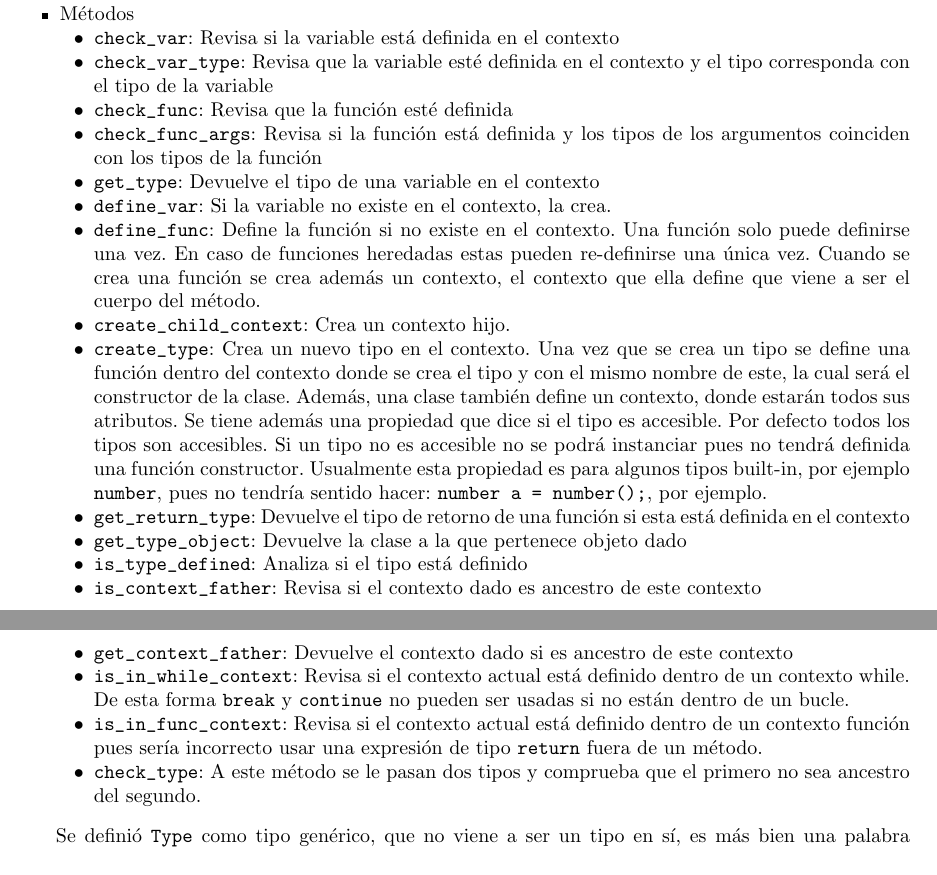
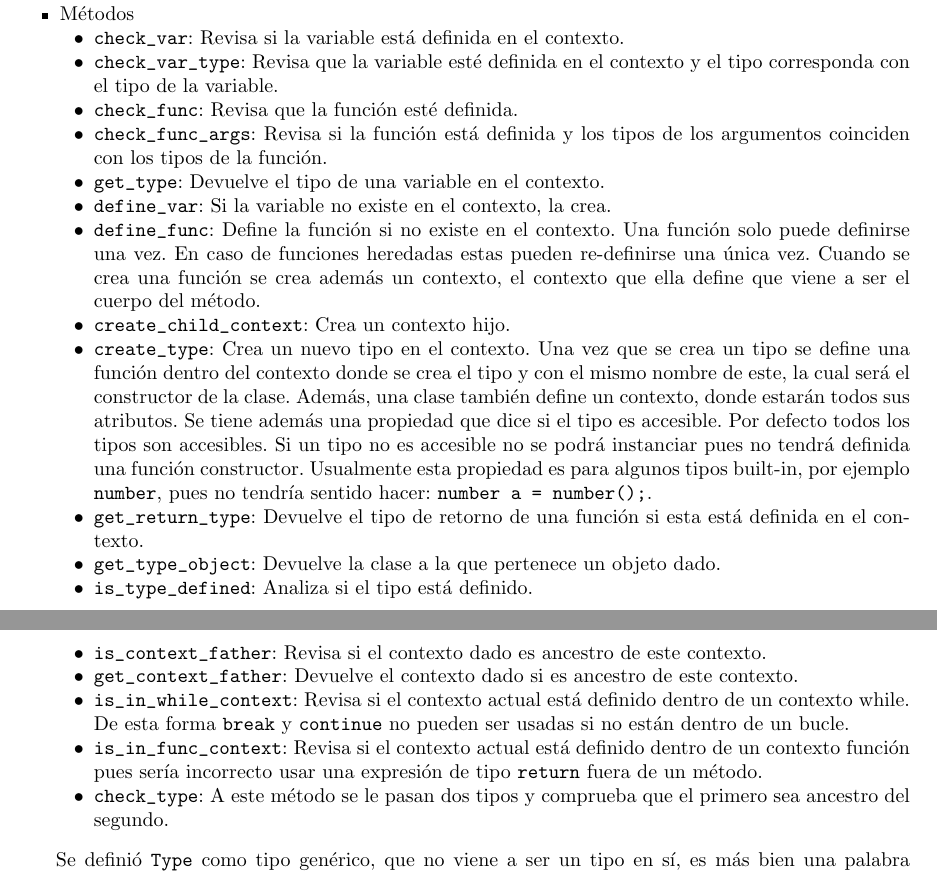
Before and after one commit to atp-ariel/battle-sim, a LaTeX paper (doc/reporte final/Informe.tex, which reads doc/reporte final/chapters/lenguaje.tex): two parts of pages 26 and 27 of 34, joined at a grey line, cut so that both start at the same text. Compiled offline with pdfLaTeX.

Commit message:
ahora si ultimo update

```diff
--- a/doc/reporte final/chapters/lenguaje.tex
+++ b/doc/reporte final/chapters/lenguaje.tex
@@ -613,23 +613,23 @@ Para definir el contexto en el que se escribe un programa con el lenguaje, se im
 
 	\item \verb|create_child_context|: Crea un contexto hijo.
 
-	\item \verb|create_type|: Crea un nuevo tipo en el contexto. Una vez que se crea un tipo se define una función dentro del contexto donde se crea el tipo y con el mismo nombre de este, la cual será el constructor de la clase. Además, una clase también define un contexto, donde estarán todos sus atributos. Se tiene además una propiedad que dice si el tipo es accesible. Por defecto todos los tipos son accesibles. Si un tipo no es accesible no se podrá instanciar pues no tendrá definida una función constructor. Usualmente esta propiedad es para algunos tipos built-in, por ejemplo \verb|number|, pues no tendría sentido hacer: \verb|number a = number();|, por ejemplo.
+	\item \verb|create_type|: Crea un nuevo tipo en el contexto. Una vez que se crea un tipo se define una función dentro del contexto donde se crea el tipo y con el mismo nombre de este, la cual será el constructor de la clase. Además, una clase también define un contexto, donde estarán todos sus atributos. Se tiene además una propiedad que dice si el tipo es accesible. Por defecto todos los tipos son accesibles. Si un tipo no es accesible no se podrá instanciar pues no tendrá definida una función constructor. Usualmente esta propiedad es para algunos tipos built-in, por ejemplo \verb|number|, pues no tendría sentido hacer: \verb|number a = number();|.
 
-	\item \verb|get_return_type|: Devuelve el tipo de retorno de una funci\'on si esta est\'a definida en el contexto
+	\item \verb|get_return_type|: Devuelve el tipo de retorno de una funci\'on si esta est\'a definida en el contexto.
 
-	\item \verb|get_type_object|: Devuelve la clase a la que pertenece objeto dado
+	\item \verb|get_type_object|: Devuelve la clase a la que pertenece un objeto dado.
 
-	\item \verb|is_type_defined|: Analiza si el tipo est\'a definido
+	\item \verb|is_type_defined|: Analiza si el tipo est\'a definido.
 
-	\item \verb|is_context_father|: Revisa si el contexto dado es ancestro de este contexto
+	\item \verb|is_context_father|: Revisa si el contexto dado es ancestro de este contexto.
 
-	\item \verb|get_context_father|: Devuelve el contexto dado si es ancestro de este contexto
+	\item \verb|get_context_father|: Devuelve el contexto dado si es ancestro de este contexto.
 
 	\item \verb|is_in_while_context|: Revisa si el contexto actual está definido dentro de un contexto while. De esta forma \verb|break| y \verb|continue| no pueden ser usadas si no están dentro de un bucle.
 
 	\item \verb|is_in_func_context|: Revisa si el contexto actual está definido dentro de un contexto función pues sería incorrecto usar una expresión de tipo \verb|return| fuera de un método.
 
-	\item \verb|check_type|: A este método se le pasan dos tipos y comprueba que el primero no sea ancestro del segundo.
+	\item \verb|check_type|: A este método se le pasan dos tipos y comprueba que el primero sea ancestro del segundo.
 
 
 \end{itemize}
```
Also changed, not shown: doc/reporte final/chapters/lenguaje.tex (12 more changed lines).
